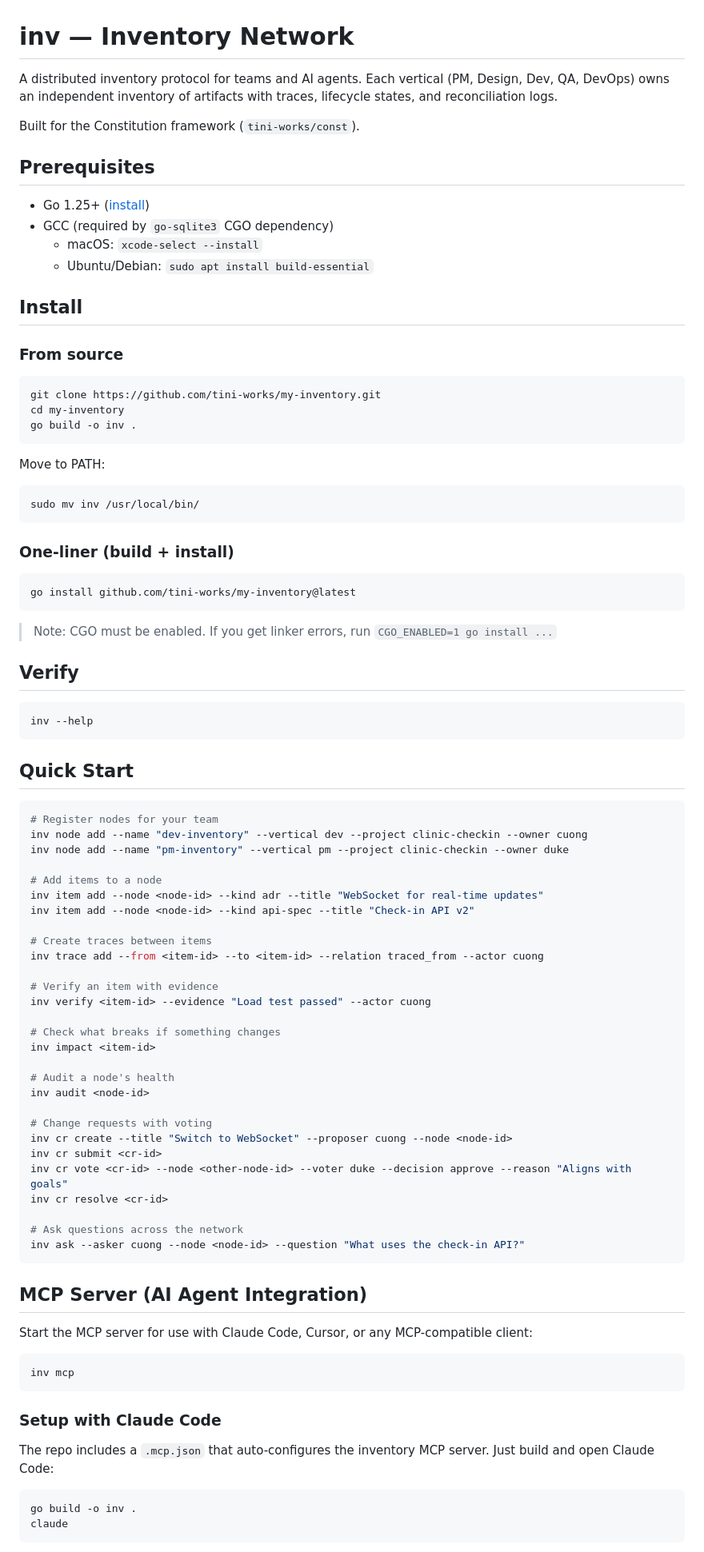
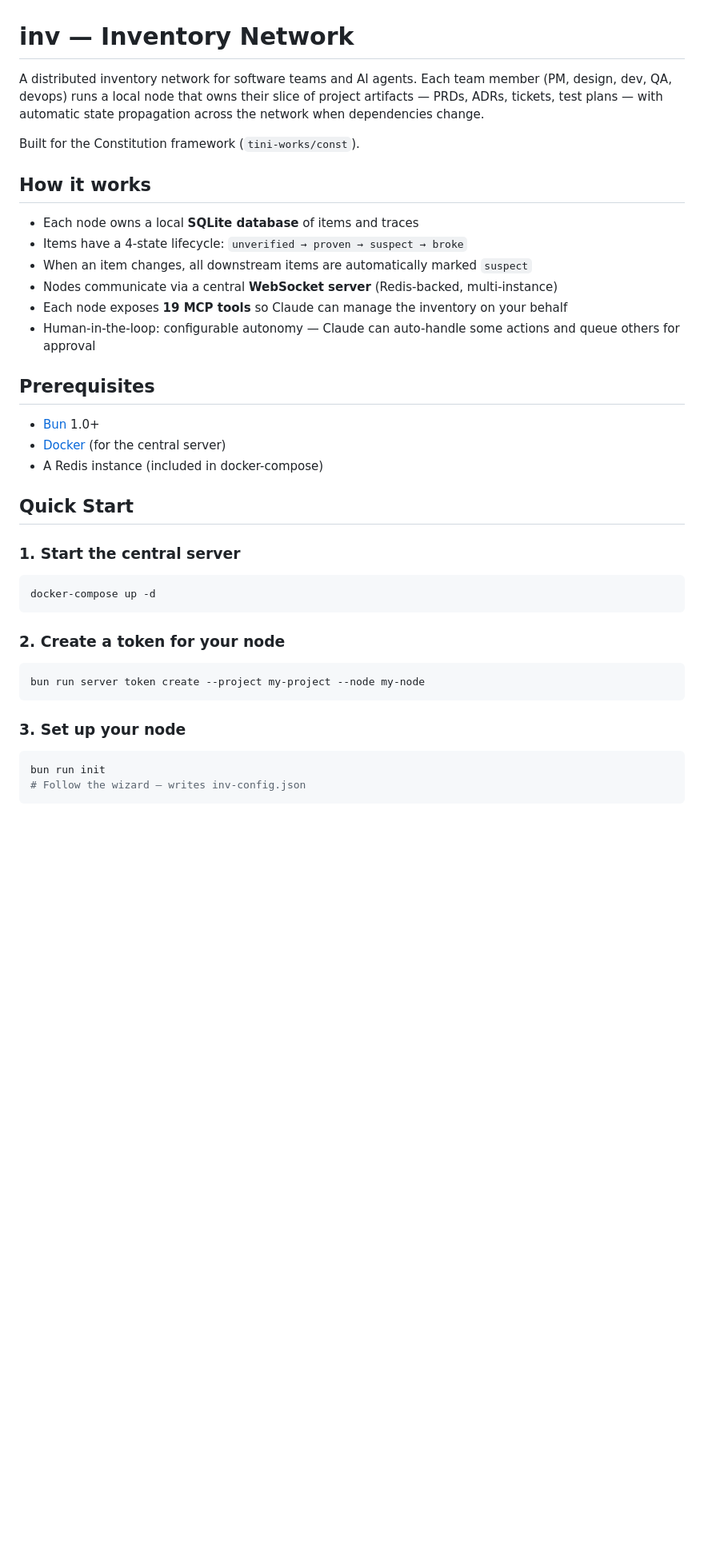
Before and after one commit to cuongtranba/ccom, a Markdown page: README.md, the part around one of its changes. Shown at 80% size. Drawn GitHub-style; blank space fills up the shorter version.

````diff
--- a/README.md
+++ b/README.md
@@ -1,93 +1,42 @@
 # inv — Inventory Network
 
-A distributed inventory protocol for teams and AI agents. Each vertical (PM, Design, Dev, QA, DevOps) owns an independent inventory of artifacts with traces, lifecycle states, and reconciliation logs.
+A distributed inventory network for software teams and AI agents. Each team member (PM, design, dev, QA, devops) runs a local node that owns their slice of project artifacts — PRDs, ADRs, tickets, test plans — with automatic state propagation across the network when dependencies change.
 
 Built for the Constitution framework (`tini-works/const`).
 
+## How it works
+
+- Each node owns a local **SQLite database** of items and traces
+- Items have a 4-state lifecycle: `unverified → proven → suspect → broke`
+- When an item changes, all downstream items are automatically marked `suspect`
+- Nodes communicate via a central **WebSocket server** (Redis-backed, multi-instance)
+- Each node exposes **19 MCP tools** so Claude can manage the inventory on your behalf
+- Human-in-the-loop: configurable autonomy — Claude can auto-handle some actions and queue others for approval
+
 ## Prerequisites
 
-- Go 1.25+ ([install](https://go.dev/doc/install))
-- GCC (required by `go-sqlite3` CGO dependency)
-  - macOS: `xcode-select --install`
-  - Ubuntu/Debian: `sudo apt install build-essential`
-
-## Install
-
-### From source
-
-```bash
-git clone https://github.com/tini-works/my-inventory.git
-cd my-inventory
-go build -o inv .
-```
-
-Move to PATH:
-
-```bash
-sudo mv inv /usr/local/bin/
-```
-
-### One-liner (build + install)
-
-```bash
-go install github.com/tini-works/my-inventory@latest
-```
-
-> Note: CGO must be enabled. If you get linker errors, run `CGO_ENABLED=1 go install ...`
-
-## Verify
-
-```bash
-inv --help
-```
+- [Bun](https://bun.sh) 1.0+
+- [Docker](https://docker.com) (for the central server)
+- A Redis instance (included in docker-compose)
 
 ## Quick Start
 
+### 1. Start the central server
+
 ```bash
-# Register nodes for your team
-inv node add --name "dev-inventory" --vertical dev --project clinic-checkin --owner cuong
-inv node add --name "pm-inventory" --vertical pm --project clinic-checkin --owner duke
-
-# Add items to a node
-inv item add --node <node-id> --kind adr --title "WebSocket for real-time updates"
-inv item add --node <node-id> --kind api-spec --title "Check-in API v2"
-
-# Create traces between items
-inv trace add --from <item-id> --to <item-id> --relation traced_from --actor cuong
-
-# Verify an item with evidence
-inv verify <item-id> --evidence "Load test passed" --actor cuong
-
-# Check what breaks if something changes
-inv impact <item-id>
-
-# Audit a node's health
-inv audit <node-id>
-
-# Change requests with voting
-inv cr create --title "Switch to WebSocket" --proposer cuong --node <node-id>
-inv cr submit <cr-id>
-inv cr vote <cr-id> --node <other-node-id> --voter duke --decision approve --reason "Aligns with goals"
-inv cr resolve <cr-id>
-
-# Ask questions across the network
-inv ask --asker cuong --node <node-id> --question "What uses the check-in API?"
+docker-compose up -d
 ```
 
-## MCP Server (AI Agent Integration)
-
-Start the MCP server for use with Claude Code, Cursor, or any MCP-compatible client:
+### 2. Create a token for your node
 
 ```bash
-inv mcp
+bun run server token create --project my-project --node my-node
 ```
 
-### Setup with Claude Code
-
-The repo includes a `.mcp.json` that auto-configures the inventory MCP server. Just build and open Claude Code:
+### 3. Set up your node
 
 ```bash
-go build -o inv .
-claude
+bun run init
+# Follow the wizard — writes inv-config.json
 ```
 
````
Also changed, not shown: other parts of README.md (+72 -52 lines).
